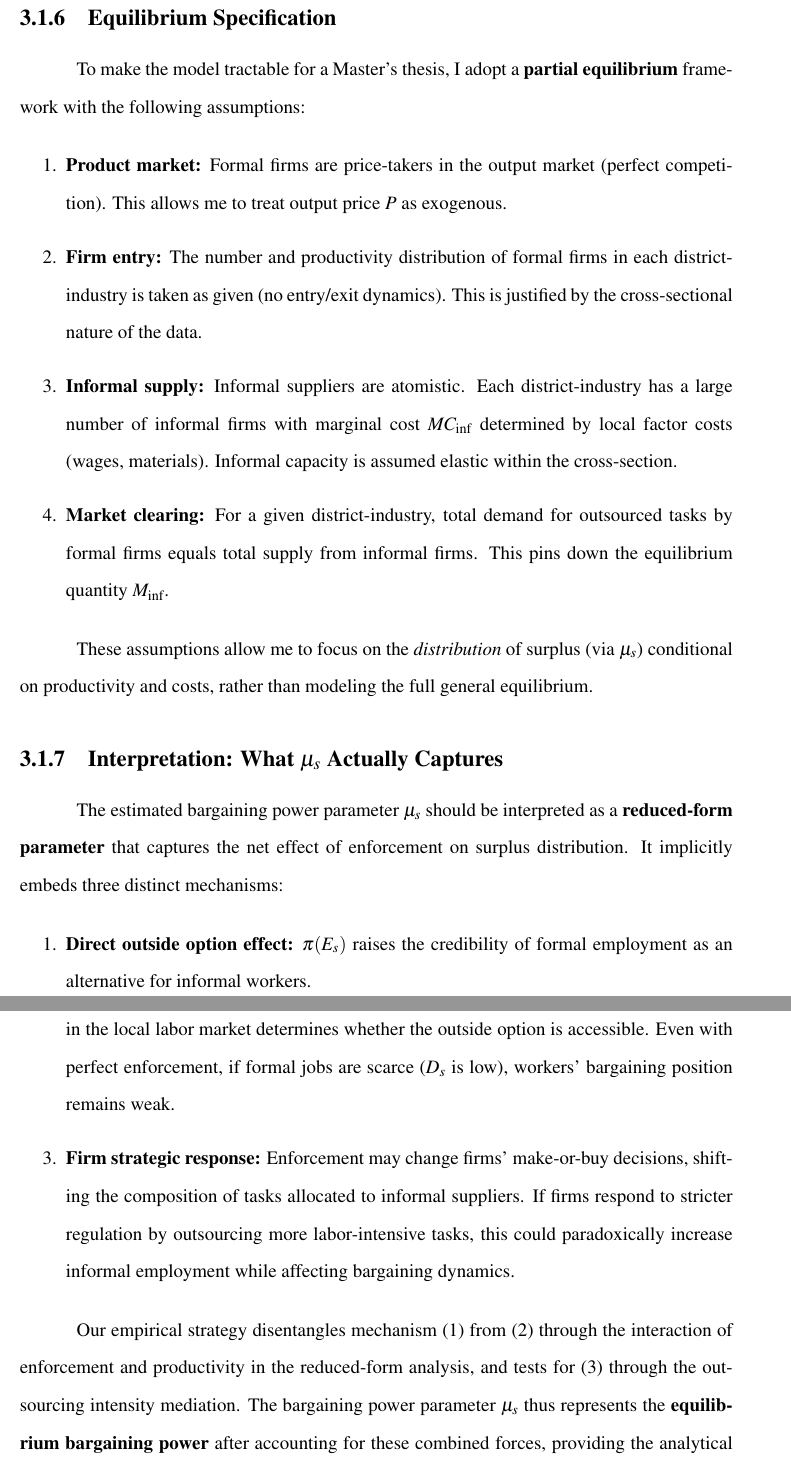
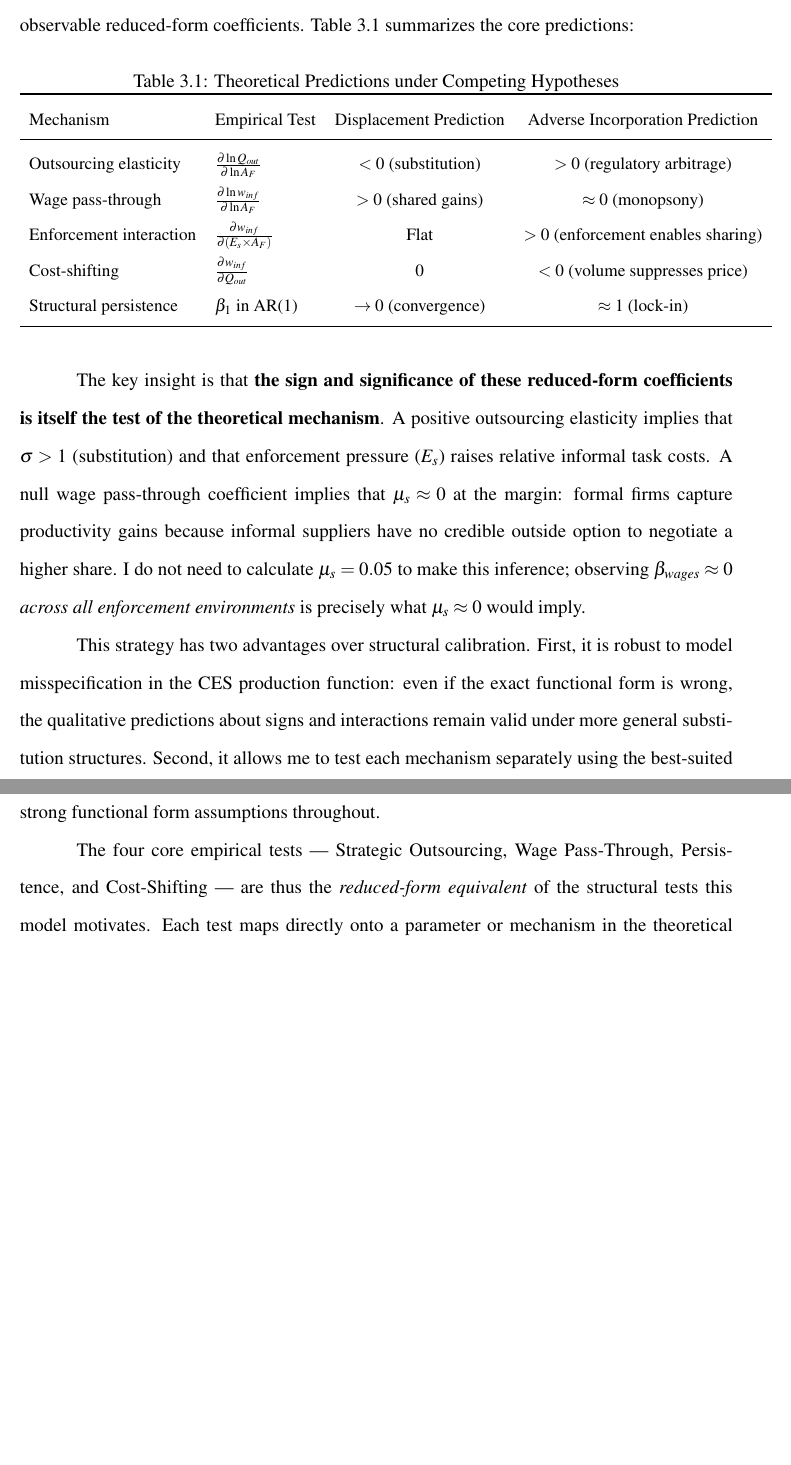
Before and after one commit to ashwinnsr/Formal_Informal, a LaTeX thesis (MA_Dissertation/main.tex, which reads MA_Dissertation/chapters/03_theory.tex): two parts of pages 34 and 35 of 84, joined at a grey line, cut at the place of the change, the shorter picture padded with empty space. Compiled offline with pdfLaTeX.

Commit message:
Reframe theory chapter: motivating theory instead of structural estimation

```diff
--- a/MA_Dissertation/chapters/03_theory.tex
+++ b/MA_Dissertation/chapters/03_theory.tex
@@ -132,33 +132,33 @@ For empirical implementation, I approximate this with a linear reduced form:
 
 \textbf{Hypothesis:} $\beta_1 > 0$. States with stricter enforcement exhibit higher informal bargaining power, manifesting as greater ``pass-through'' of formal sector productivity gains to informal wages.
 
-\subsection{Equilibrium Specification}
+\subsection{From Theory to Reduced-Form Predictions}
+\label{subsec:predictions}
 
-To make the model tractable for a Master's thesis, I adopt a \textbf{partial equilibrium} framework with the following assumptions:
+The model above is not directly estimated as a structural system --- the substitution parameter $\rho$ and the bargaining power $\mu_s$ are not identified as point estimates in the empirical analysis. This approach aligns with a robust tradition in labour economics of using micro-founded models to \textit{motivate} and \textit{discipline} reduced-form regressions rather than calibrating them via structural methods \autocite{Angrist2010}.
 
-\begin{enumerate}
-	\item \textbf{Product market:} Formal firms are price-takers in the output market (perfect competition). This allows me to treat output price $P$ as exogenous.
+The value of the framework lies in what it implies about the \textit{direction and pattern} of observable reduced-form coefficients. Table~\ref{tab:predictions} summarizes the core predictions:
 
-	\item \textbf{Firm entry:} The number and productivity distribution of formal firms in each district-industry is taken as given (no entry/exit dynamics). This is justified by the cross-sectional nature of the data.
+\begin{table}[H]
+\centering
+\caption{Theoretical Predictions under Competing Hypotheses}
+\label{tab:predictions}
+\small
+\begin{tabular}{llcc}
+\toprule
+Mechanism & Empirical Test & Displacement Prediction & Adverse Incorporation Prediction \\
+\midrule
+Outsourcing elasticity & $\frac{\partial \ln Q_{out}}{\partial \ln A_F}$ & $< 0$ (substitution) & $> 0$ (regulatory arbitrage) \\
+Wage pass-through & $\frac{\partial \ln w_{inf}}{\partial \ln A_F}$ & $> 0$ (shared gains) & $\approx 0$ (monopsony) \\
+Enforcement interaction & $\frac{\partial w_{inf}}{\partial (E_s \times A_F)}$ & Flat & $> 0$ (enforcement enables sharing) \\
+Cost-shifting & $\frac{\partial w_{inf}}{\partial Q_{out}}$ & $0$ & $< 0$ (volume suppresses price) \\
+Structural persistence & $\beta_1$ in AR(1) & $\to 0$ (convergence) & $\approx 1$ (lock-in) \\
+\bottomrule
+\end{tabular}
+\end{table}
 
-	\item \textbf{Informal supply:} Informal suppliers are atomistic. Each district-industry has a large number of informal firms with marginal cost $MC_{\text{inf}}$ determined by local factor costs (wages, materials). Informal capacity is assumed elastic within the cross-section.
+The key insight is that \textbf{the sign and significance of these reduced-form coefficients is itself the test of the theoretical mechanism}. A positive outsourcing elasticity implies that $\sigma > 1$ (substitution) and that enforcement pressure ($E_s$) raises relative informal task costs. A null wage pass-through coefficient implies that $\mu_s \approx 0$ at the margin: formal firms capture productivity gains because informal suppliers have no credible outside option to negotiate a higher share. I do not need to calculate $\mu_s = 0.05$ to make this inference; observing $\beta_{wages} \approx 0$ \textit{across all enforcement environments} is precisely what $\mu_s \approx 0$ would imply.
 
-	\item \textbf{Market clearing:} For a given district-industry, total demand for outsourced tasks by formal firms equals total supply from informal firms. This pins down the equilibrium quantity $M_{\text{inf}}$.
-\end{enumerate}
+This strategy has two advantages over structural calibration. First, it is robust to model misspecification in the CES production function: even if the exact functional form is wrong, the qualitative predictions about signs and interactions remain valid under more general substitution structures. Second, it allows me to test each mechanism separately using the best-suited identification strategy for each prediction, rather than jointly estimating a system that relies on strong functional form assumptions throughout.
 
-These assumptions allow me to focus on the \textit{distribution} of surplus (via $\mu_s$) conditional on productivity and costs, rather than modeling the full general equilibrium.
-
-\subsection{Interpretation: What $\mu_s$ Actually Captures}
-\label{subsec:mu_interpretation}
-
-The estimated bargaining power parameter $\mu_s$ should be interpreted as a \textbf{reduced-form parameter} that captures the net effect of enforcement on surplus distribution. It implicitly embeds three distinct mechanisms:
-
-\begin{enumerate}
-	\item \textbf{Direct outside option effect:} $\pi(E_s)$ raises the credibility of formal employment as an alternative for informal workers.
-
-	\item \textbf{Job availability effect:} Conditional on enforcement, the actual density of formal jobs in the local labor market determines whether the outside option is accessible. Even with perfect enforcement, if formal jobs are scarce ($D_s$ is low), workers' bargaining position remains weak.
-
-	\item \textbf{Firm strategic response:} Enforcement may change firms' make-or-buy decisions, shifting the composition of tasks allocated to informal suppliers. If firms respond to stricter regulation by outsourcing more labor-intensive tasks, this could paradoxically increase informal employment while affecting bargaining dynamics.
-\end{enumerate}
-
-Our empirical strategy disentangles mechanism (1) from (2) through the interaction of enforcement and productivity in the reduced-form analysis, and tests for (3) through the outsourcing intensity mediation. The bargaining power parameter $\mu_s$ thus represents the \textbf{equilibrium bargaining power} after accounting for these combined forces, providing the analytical basis for evaluating the comparative dynamics of productivity shocks and institutional change.
+The four core empirical tests --- Strategic Outsourcing, Wage Pass-Through, Persistence, and Cost-Shifting --- are thus the \textit{reduced-form equivalent} of the structural tests this model motivates. Each test maps directly onto a parameter or mechanism in the theoretical framework, as detailed in Chapter~\ref{chap:methodology}.
```
Also changed, not shown: MA_Dissertation/chapters/03_theory.tex (8 more changed lines).
